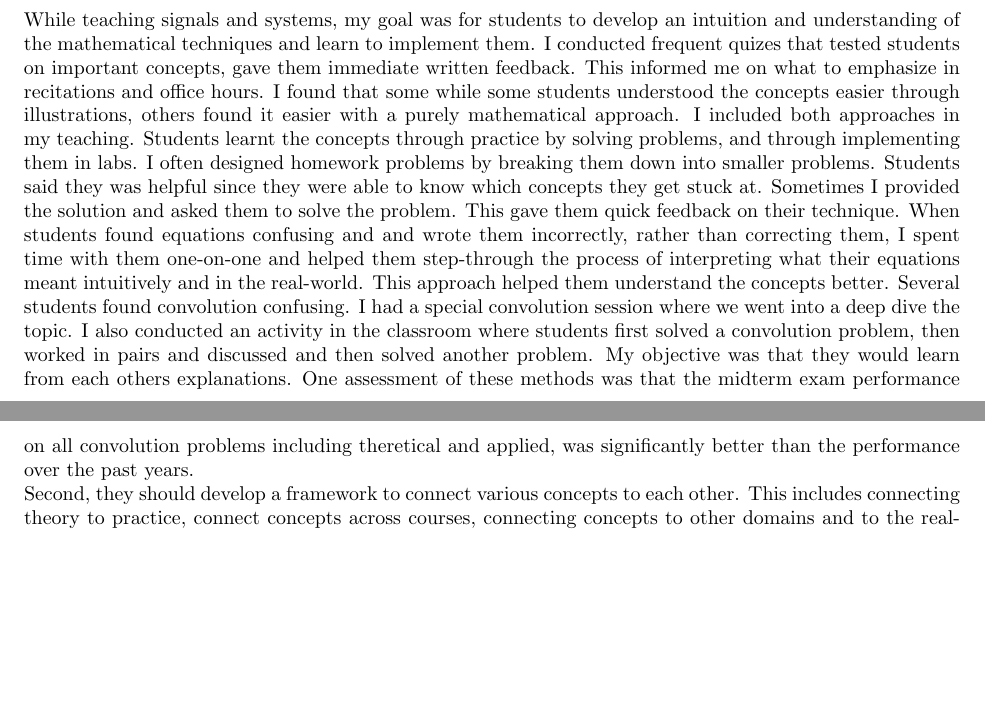
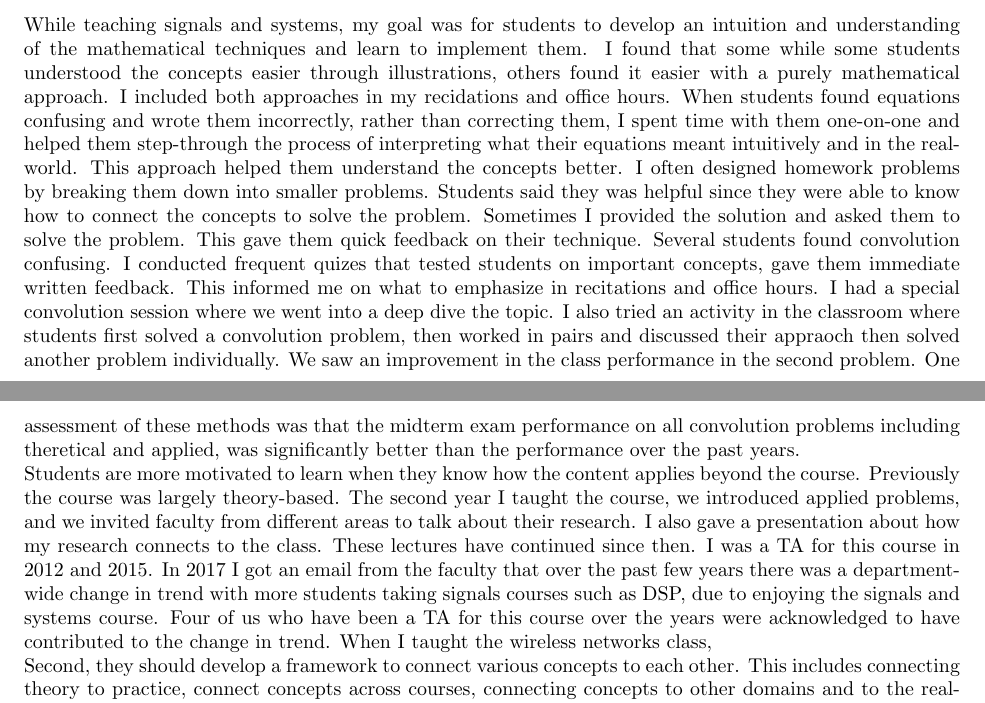
Before and after one commit to niranjir/NR_appl, a LaTeX document (TS/TeachingStatement/sotp.tex): two parts of pages 1 and 2 of 4, joined at a grey line, cut so that both start at the same text, the shorter picture padded with empty space. Compiled offline with pdfLaTeX.

Commit message:
sotp edits

```diff
--- a/TS/TeachingStatement/sotp.tex
+++ b/TS/TeachingStatement/sotp.tex
@@ -77,16 +77,25 @@ Through my teaching in ECE, I strive for students to develop the skills to think
 
 %First, students should develop a strong foundation from first principles.
 While teaching signals and systems, %and the first mathematically rigorous core ECE course at CMU. In this course,
-my goal was for students to develop an intuition and understanding of the mathematical techniques and learn to implement them. %and apply them by practice in implementing and applying them in solving problems. % them. %be conversant with the mathematical tools,  on what they mean and apply them. %and
-I conducted frequent quizes that tested students on important concepts, gave them immediate written feedback. This informed me on what to emphasize in recitations and office hours.  %I coveregedBased on what students were finding confusion, I By getting frequent feedabck on students understanding, I I addressed any concept that was confusion  and when several students struggled with a concept, I
+my goal was for students to develop an intuition and understanding of the mathematical techniques and learn to implement them. I found that some while some students understood the concepts easier through illustrations, others found it easier with a purely mathematical approach. I included both approaches in my recidations and office hours. When students found equations confusing and wrote them incorrectly, rather than correcting them, I spent time with them one-on-one and helped them step-through the process of interpreting what their equations meant intuitively and in the real-world. This approach helped them understand the concepts better. %In my recitations and office hours I explained concepts
+%Students learnt the concepts through practice by solving problems, and through implementing them in labs.
+I often designed homework problems by breaking them down into smaller problems. Students said they was helpful since they were able to know how to connect the concepts to solve the problem. Sometimes I provided the solution and asked them to solve the problem. This gave them quick feedback on their technique.
+Several students found convolution confusing. I conducted frequent quizes that tested students on important concepts, gave them immediate written feedback. This informed me on what to emphasize in recitations and office hours.  I had a special convolution session where we went into a deep dive the topic. I also tried an activity in the classroom where students first solved a convolution problem, then worked in pairs and discussed their appraoch then solved another problem individually. We saw an improvement in the class performance in the second problem. One assessment of these methods was that the midterm exam performance on all convolution problems including theretical and applied, was significantly better than the performance over the past years.
+
+Students are more motivated to learn when they know how the content applies beyond the course. %Being able to connect the content to the real-world motivated the students since it gave them an idea of what they could do with these tools.
+Previously the course was largely theory-based. The second year I taught the course, we introduced applied problems, and we invited faculty from different areas to talk about their research. I also gave a presentation about how my research connects to the class. These lectures have continued since then.  I was a TA for this course in 2012 and 2015. In 2017 I got an email from the faculty that over the past few years there was a department-wide change in trend with more students taking signals courses such as DSP, due to enjoying the signals and systems course. Four of us who have been a TA for this course over the years were acknowledged to have contributed to the change in trend. When I taught the wireless networks class,
+
+%I Second, they should develop a framework to connect various concepts to each other. This includes connecting theory to practice, connect concepts across courses, connecting concepts to other domains and to the real-world.
+
+%Several students gave us feedback
+%and apply them by practice in implementing and applying them in solving problems. % them. %be conversant with the mathematical tools,  on what they mean and apply them. %and
+%Students learnt the mathematical tools by practicing them on several problems  gave students sufficient practice on the mathematical tools, I designed problems where they could apply the same concept to different problems.
+%I desgined the assignmTo give students practice in working with the concepts, I designed assignem
+%I coveregedBased on what students were finding confusion, I By getting frequent feedabck on students understanding, I I addressed any concept that was confusion  and when several students struggled with a concept, I
 %When I taught it for the first time, a challenge was that students did not know what they did not know, in terms of mathematical background.
 %While I taught this class the second time, I conducted a quiz on the first day to quickly assess their understanding of required background. %how
 %I then covered the necessary background material through recitations, homework assignments and one-on-one discussions with students in office hours. Subsequently, I conducted short quizzes regularly on important concepts and gave students immediate feedback. During recitations and homework, I designed the problems by breaking them into smaller parts, each with individual concepts. Students said they was helpful to know which concepts they get stuck at and how they connect together.
-I found that some while some students understood the concepts easier through illustrations, others found it easier with a purely mathematical approach. I included both approaches in my teaching. %Students learnt the mathematical tools by practicing them on several problems  gave students sufficient practice on the mathematical tools, I designed problems where they could apply the same concept to different problems.
-Students learnt the concepts through practice by solving problems, and through implementing them in labs. %I desgined the assignmTo give students practice in working with the concepts, I designed assignem
-I often designed homework problems by breaking them down into smaller problems. Students said they was helpful since they were able to know which concepts they get stuck at. Sometimes I provided the solution and asked them to solve the problem. This gave them quick feedback on their technique.
-%Several students gave us feedback
-When students found equations confusing and and wrote them incorrectly, rather than correcting them, I spent time with them one-on-one and helped them step-through the process of interpreting what their equations meant intuitively and in the real-world. This approach helped them understand the concepts better. Several students found convolution confusing. I had a special convolution session where we went into a deep dive the topic. I also conducted an activity in the classroom where students first solved a convolution problem, then worked in pairs and discussed and then solved another problem. My objective was that they would learn from each others explanations. One assessment of these methods was that the midterm exam performance on all convolution problems including theretical and applied, was significantly better than the performance over the past years. %In the wireless networks class, I designed new labs for students to experiment with the physical layer channel characteristics. Students learnt the principles of physical layer
+%In the wireless networks class, I designed new labs for students to experiment with the physical layer channel characteristics. Students learnt the principles of physical layer
 %We also introduced guest lectures where faculty presented their research in context of this class (which has continued since then), and I gave a lecture as well about how the theory applies in my research, and continue to give it every year in this course. This helped students connect the course to the broader ECE. I was a TA for this course in 2012 and 2015. In 2017 I got an email from the faculty that over the past few years there was a department-wide change in trend with more students taking signals courses such as DSP, due to enjoying the Signals and Systems course.
 %Four of us who have been a TA for this course over the years were acknowledged to have contributed to the change in trend. \\
 
```
